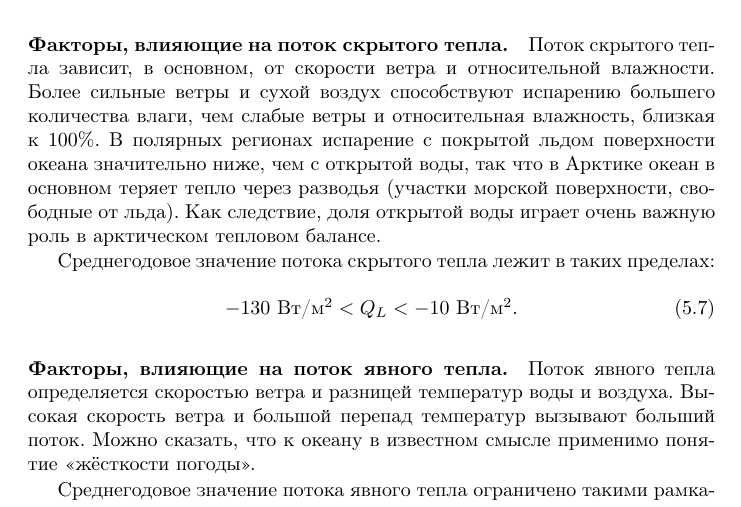
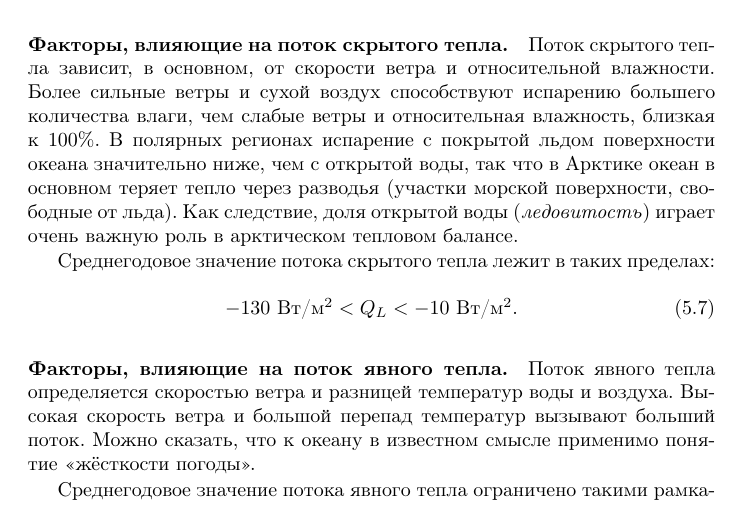
Before and after one commit to introocean/introocean-ru, a LaTeX book (itpo-ru.tex, which reads chap05.tex): part of page 59 of 142, cut so that both start at the same text. Compiled offline with pdfLaTeX.

Commit message:
Chapter 5: fixed issue #29

```diff
--- a/chap05.tex
+++ b/chap05.tex
@@ -575,8 +575,8 @@ C_{p(\text{скал})} = 800
 %% In polar regions ... . In the arctic --- в чем нюанс?
 %% Почему именно в Арктике?
 океан в основном теряет тепло через разводья (участки морской поверхности,
-свободные от льда). Как следствие, доля открытой воды играет очень важную
-роль в арктическом тепловом балансе.
+свободные от льда). Как следствие, доля открытой воды (\emph{ледовитость})
+играет очень важную роль в арктическом тепловом балансе.
 %
 % \index{latent heat flux}Latent heat flux is influenced primarily by
 % wind speed and relative humidity. High winds and dry air evaporate
```
